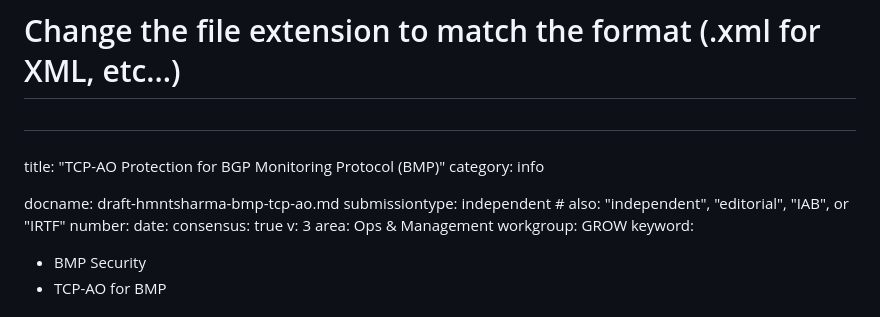
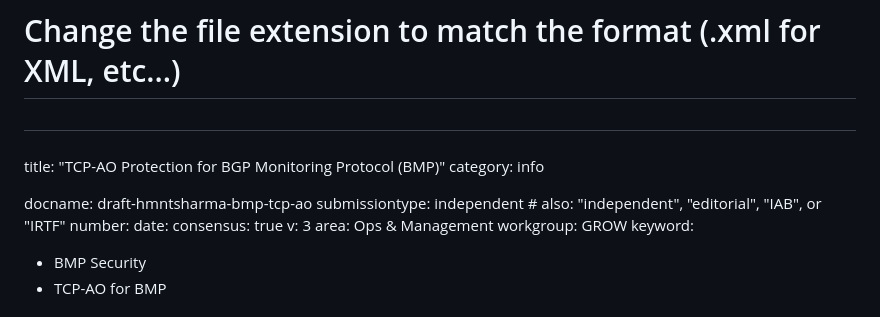
Before and after one commit to hmntsharma/draft-ietf-grow-bmp-tcp-ao, a Markdown page: draft-hmntsharma-bmp-tcp-ao.md, the part around the change. GitHub-like rendering.

```diff
--- a/draft-hmntsharma-bmp-tcp-ao.md
+++ b/draft-hmntsharma-bmp-tcp-ao.md
@@ -22,7 +22,7 @@
 title: "TCP-AO Protection for BGP Monitoring Protocol (BMP)"
 category: info
 
-docname: draft-hmntsharma-bmp-tcp-ao.md
+docname: draft-hmntsharma-bmp-tcp-ao
 submissiontype: independent  # also: "independent", "editorial", "IAB", or "IRTF"
 number:
 date:
```
